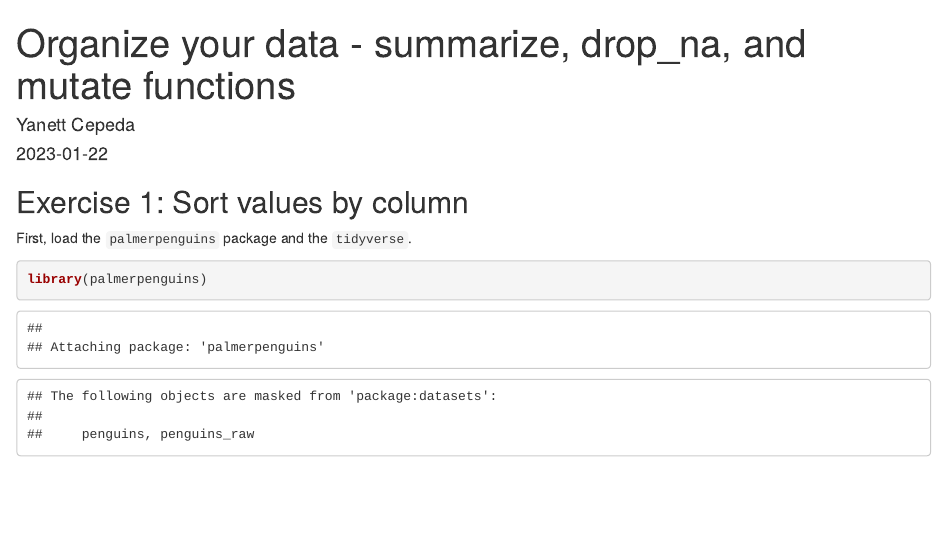
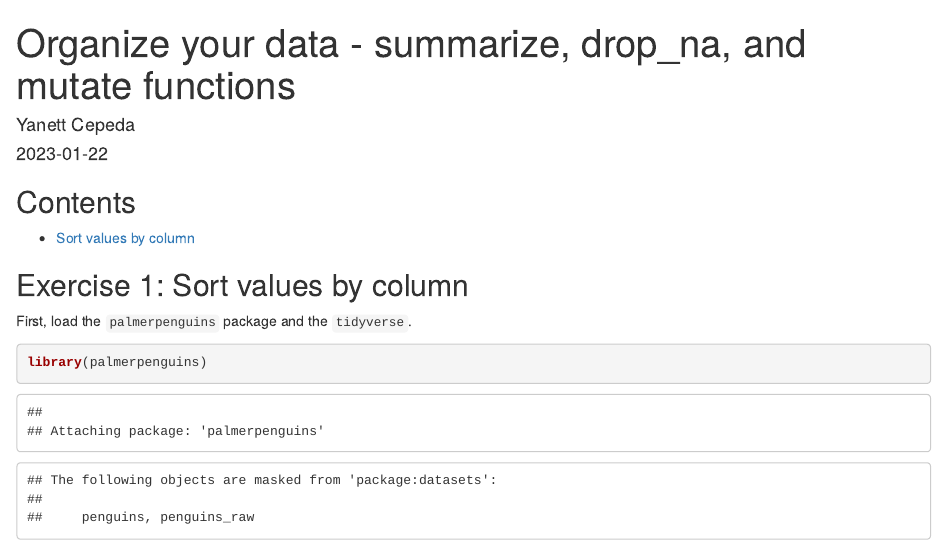
Before and after one commit to cepedayan/just-exercises, an R Markdown document (organize-your-data_20230123.Rmd): the page in a window 1100 px wide, from its top. Rendered offline with R 4.5, knitr and Pandoc, with nearby package versions.

Commit message:
Adding Contents test

```diff
--- a/organize-your-data_20230123.Rmd
+++ b/organize-your-data_20230123.Rmd
@@ -6,6 +6,12 @@ output:
     keep_md: yes
 date: "2023-01-22"
 ---
+
+## Contents
+
+- [Sort values by column](#Exercise 1)
+
+
 
 ## Exercise 1: Sort values by column
 
```
